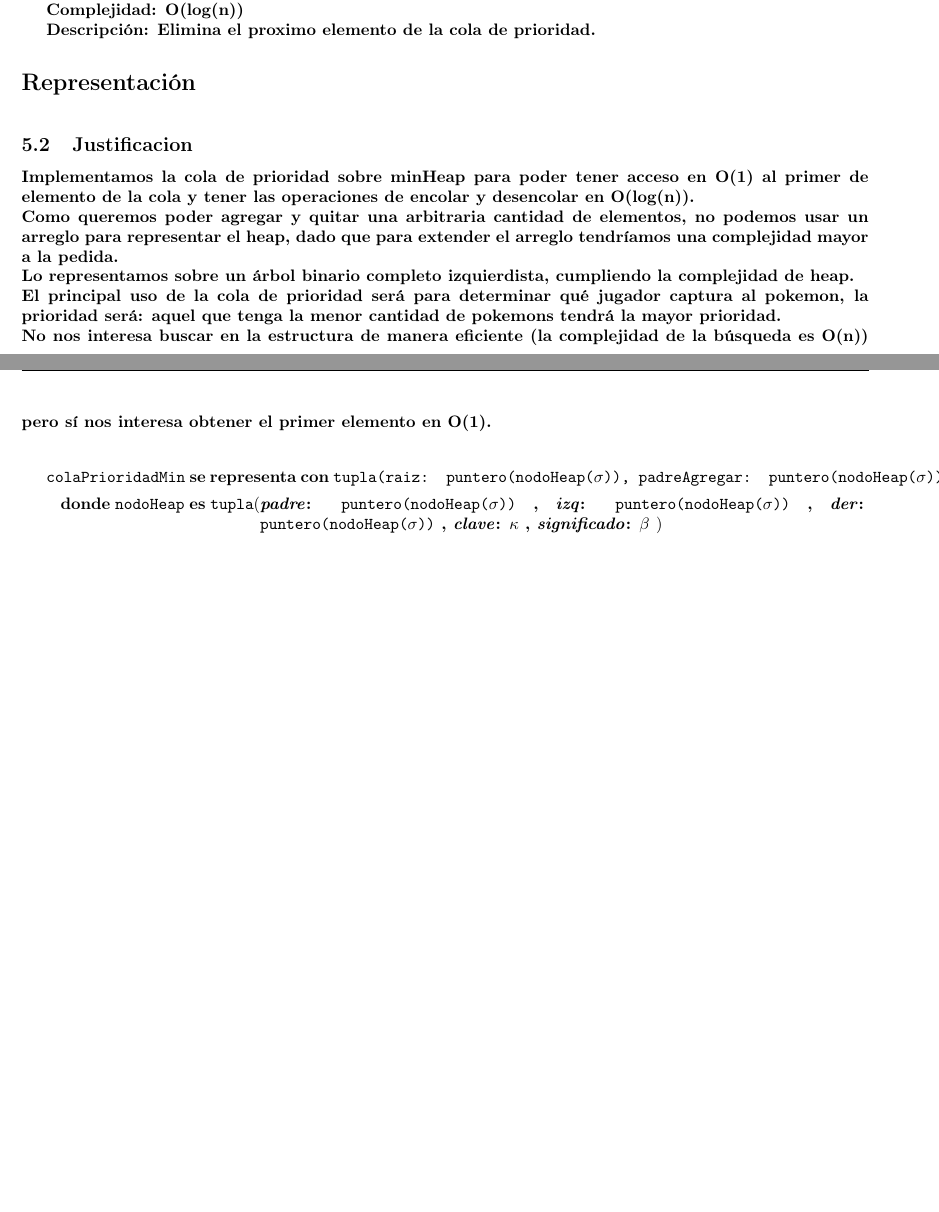
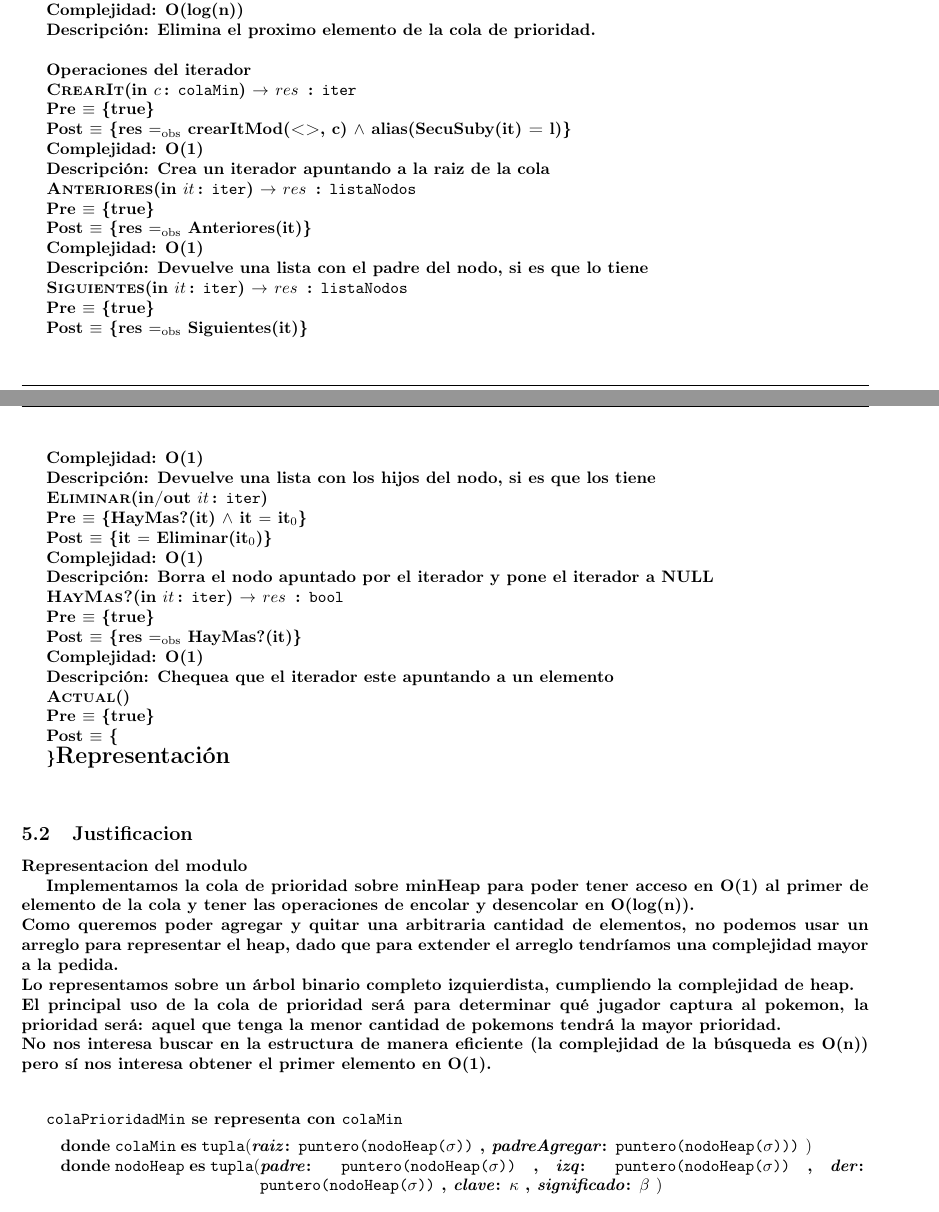
Before and after one commit to burzak/aed2-tp2, a LaTeX document (main.tex, which reads colaPrioridad.tex): two parts of pages 33 and 34 of 37, joined at a grey line, cut so that both start at the same text, the shorter picture padded with empty space. Compiled offline with pdfLaTeX.

Commit message:
sarasa 2

```diff
--- a/colaPrioridad.tex
+++ b/colaPrioridad.tex
@@ -38,13 +40,50 @@
 [O(log(n))]
 [Elimina el proximo elemento de la cola de prioridad.]\\
 
-% FALTA BORRAR DEL ITERADOR
+\bf{Operaciones del iterador}
+
+\InterfazFuncion{CrearIt}{\In {c}{colaMin}}{iter}
+{res $\igobs$ crearItMod(<>, c) $\wedge$ alias(SecuSuby(it) = l)}
+[O(1)]
+[Crea un iterador apuntando a la raiz de la cola]
+
+\InterfazFuncion{Anteriores}{\In {it}{iter}}{listaNodos}
+{res $\igobs$ Anteriores(it)}
+[O(1)]
+[Devuelve una lista con el padre del nodo, si es que lo tiene]
+
+\InterfazFuncion{Siguientes}{\In {it}{iter}}{listaNodos}
+{res $\igobs$ Siguientes(it)}
+[O(1)]
+[Devuelve una lista con los hijos del nodo, si es que los tiene]
+
+\InterfazFuncion{Eliminar}{\Inout {it}{iter}}{}
+[HayMas?(it) $\wedge$ it $=$ it$_0$]
+{it $=$ Eliminar(it$_0$)}
+[O(1)]
+[Borra el nodo apuntado por el iterador y pone el iterador a NULL]
+
+\InterfazFuncion{HayMas?}{\In {it}{iter}}{bool}
+{res $\igobs$ HayMas?(it)}
+[O(1)]
+[Chequea que el iterador este apuntando a un elemento]
+
+\InterfazFuncion{Actual}{}{}
 
 \begin{Representacion}
 
 \subsection{Justificacion}
+
+\bf{Representacion del modulo}
+
 Implementamos la cola de prioridad sobre minHeap para poder tener acceso en O(1) al primer de elemento de la cola y tener las operaciones de encolar y desencolar en O(log(n)). $\newline$ Como queremos poder agregar y quitar una arbitraria cantidad de elementos, no podemos usar un arreglo para representar el heap, dado que para extender el arreglo tendríamos una complejidad mayor a la pedida. $\newline$ Lo representamos sobre un árbol binario completo izquierdista, cumpliendo la complejidad de heap. $\newline$ El principal uso de la cola de prioridad será para determinar qué jugador captura al pokemon, la prioridad será: aquel que tenga la menor cantidad de pokemons tendrá la mayor prioridad. $\newline$ No nos interesa buscar en la estructura de manera eficiente (la complejidad de la búsqueda es O(n)) pero sí nos interesa obtener el primer elemento en O(1). $\newline$
-	\begin{Estructura}{colaPrioridadMin}[tupla(raiz: puntero(nodoHeap($\sigma$)), padreAgregar: puntero(nodoHeap($\sigma$)))]
+	\begin{Estructura}{colaPrioridadMin}[colaMin]
+
+		\begin{Tupla}[colaMin]
+			\tupItem{raiz}{puntero(nodoHeap($\sigma$))}
+			\tupItem{padreAgregar}{puntero(nodoHeap($\sigma$)))}
+		\end{Tupla}
+
 		\begin{Tupla}[nodoHeap]
 			\tupItem{padre}{puntero(nodoHeap($\sigma$))}
 			\tupItem{izq}{puntero(nodoHeap($\sigma$))}
```
Also changed, not shown: colaPrioridad.tex (37 more changed lines).
